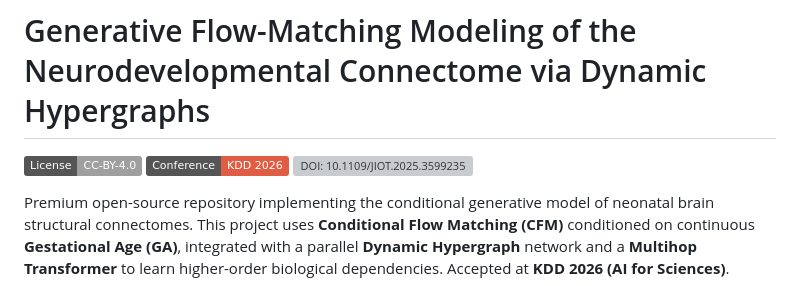
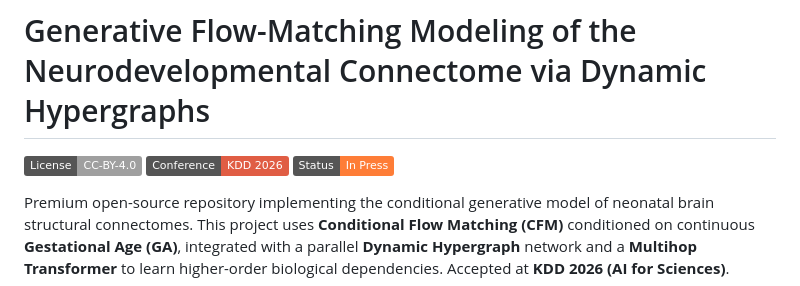
Before and after one commit to SmartPoqueira/Brain-Connectome-Flow-Matching-Dynamic-Hypergraphs, a Markdown page: README.md, the part around the change. Drawn GitHub-style; badges without logos; grey boxes are pictures that could not be loaded.

Commit message:
Audit: remove wrong RouteRecoverer DOI badge, replace with In-Press status

```diff
--- a/README.md
+++ b/README.md
@@ -2,7 +2,7 @@
 
 [![License: CC BY 4.0](https://img.shields.io/badge/License-CC--BY--4.0-lightgrey.svg)](https://creativecommons.org/licenses/by/4.0/)
 [![Conference: KDD 2026](https://img.shields.io/badge/Conference-KDD%202026-red)](https://kdd2026.kdd.org/)
-[![DOI: 10.1109/JIOT.2025.3599235](https://img.shields.io/badge/DOI-10.1109%2FJIOT.2025.3599235-blue)](https://doi.org/10.1109/JIOT.2025.3599235)
+[![Status: In Press](https://img.shields.io/badge/Status-In%20Press-orange)](https://kdd2026.kdd.org/)
 
 Premium open-source repository implementing the conditional generative model of neonatal brain structural connectomes. This project uses **Conditional Flow Matching (CFM)** conditioned on continuous **Gestational Age (GA)**, integrated with a parallel **Dynamic Hypergraph** network and a **Multihop Transformer** to learn higher-order biological dependencies. Accepted at **KDD 2026 (AI for Sciences)**.
 
```
